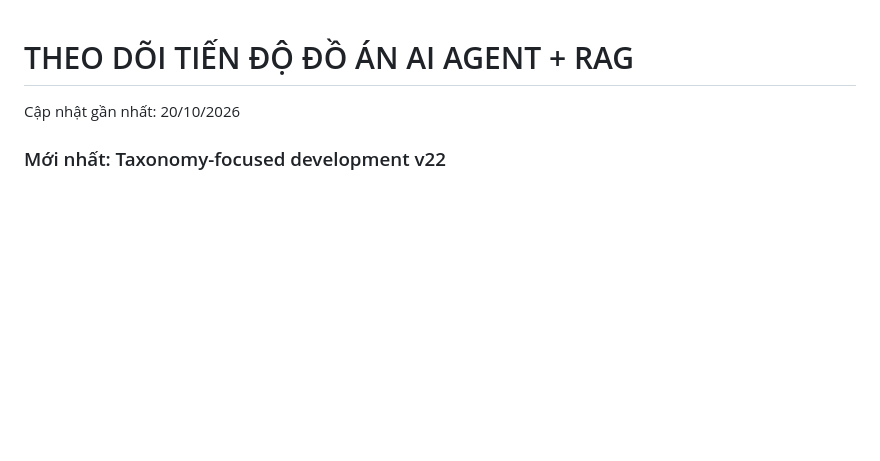
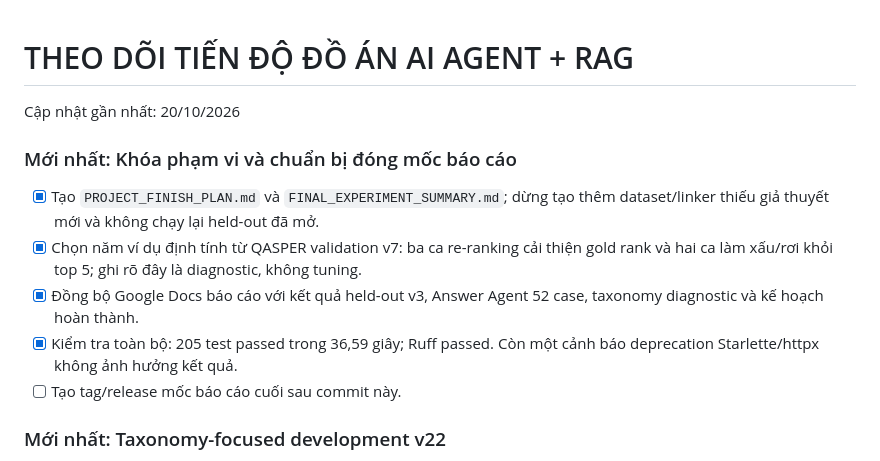
Before and after one commit to TranKimQuang/ai-agent-rag, a Markdown page: PROJECT_PROGRESS.md, the part around the change. Rendered like a GitHub page; blank space fills up the shorter version.

Commit message:
Finalize report readiness checklist

```diff
--- a/PROJECT_PROGRESS.md
+++ b/PROJECT_PROGRESS.md
@@ -1,6 +1,18 @@
 # THEO DÕI TIẾN ĐỘ ĐỒ ÁN AI AGENT + RAG
 
 Cập nhật gần nhất: 20/10/2026
+
+### Mới nhất: Khóa phạm vi và chuẩn bị đóng mốc báo cáo
+
+- [x] Tạo `PROJECT_FINISH_PLAN.md` và `FINAL_EXPERIMENT_SUMMARY.md`; dừng tạo thêm
+  dataset/linker thiếu giả thuyết mới và không chạy lại held-out đã mở.
+- [x] Chọn năm ví dụ định tính từ QASPER validation v7: ba ca re-ranking cải thiện
+  gold rank và hai ca làm xấu/rơi khỏi top 5; ghi rõ đây là diagnostic, không tuning.
+- [x] Đồng bộ Google Docs báo cáo với kết quả held-out v3, Answer Agent 52 case,
+  taxonomy diagnostic và kế hoạch hoàn thành.
+- [x] Kiểm tra toàn bộ: 205 test passed trong 36,59 giây; Ruff passed. Còn một cảnh
+  báo deprecation Starlette/httpx không ảnh hưởng kết quả.
+- [ ] Tạo tag/release mốc báo cáo cuối sau commit này.
 
 ### Mới nhất: Taxonomy-focused development v22
 
```
Also changed, not shown: PROJECT_FINISH_PLAN.md (+7 -3 lines).
